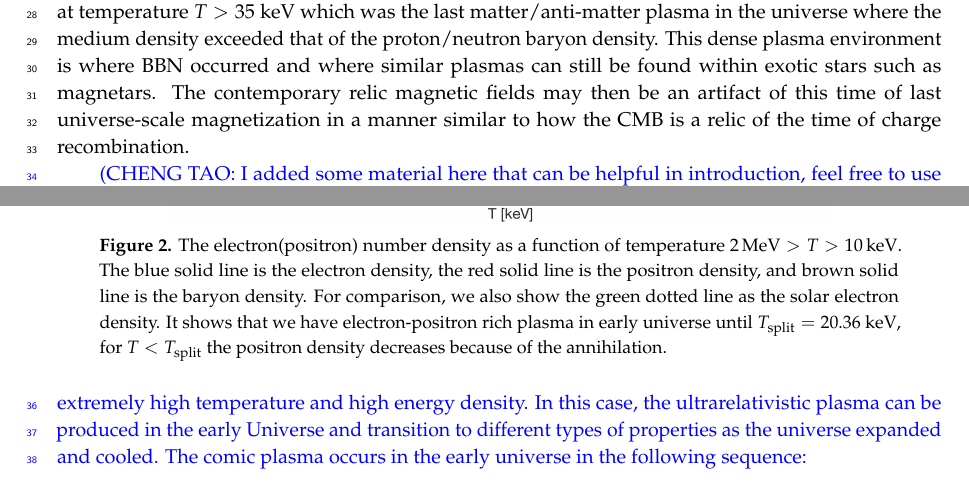
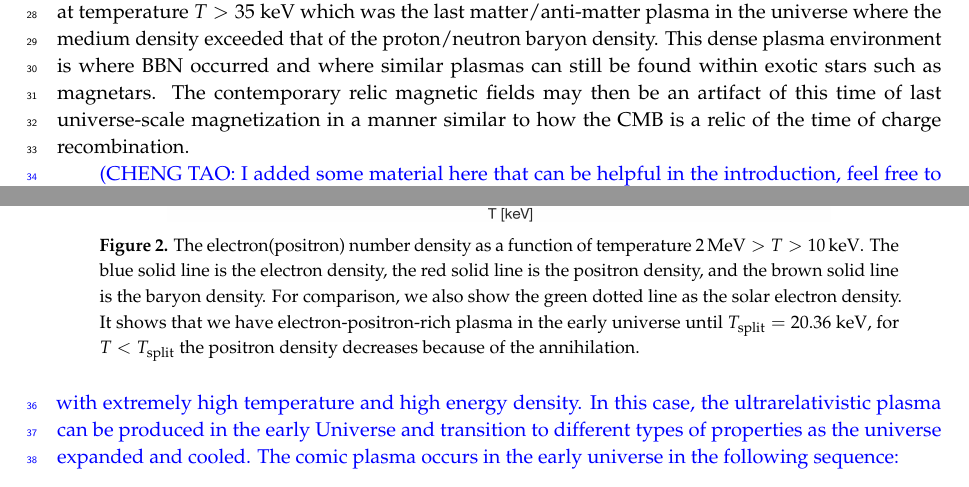
Before and after one commit to ajsteinmetz/plasma-partition, a LaTeX paper (2023MarchMagnetization.tex): two parts of pages 1 and 3 of 15, joined at a grey line, cut so that both start at the same text. Compiled offline with pdfLaTeX.

Commit message:
Updates from Overleaf

```diff
--- a/2023MarchMagnetization.tex
+++ b/2023MarchMagnetization.tex
@@ -93,7 +93,7 @@ The universe is filled with magnetic fields at various scales and strengths both
   %\begin{center}
   \centering
   \includegraphics[width=0.75\linewidth]{./plots/NewDensity_cm3.jpg}
-  \caption{The electron(positron) number density as a function of temperature $2\,\mathrm{MeV}>T>10\,\mathrm{keV}$. The blue solid line is the electron density, the red solid line is the positron density, and brown solid line is the baryon density. For comparison, we also show the green dotted line as the solar electron density. It shows  that we have electron-positron rich plasma in early universe until $T_{\mathrm{split}} = 20.36\ \mathrm{keV}$, for $T<T_{\mathrm{split}} $ the positron density decreases because of the annihilation.}
+  \caption{The electron(positron) number density as a function of temperature $2\,\mathrm{MeV}>T>10\,\mathrm{keV}$. The blue solid line is the electron density, the red solid line is the positron density, and the brown solid line is the baryon density. For comparison, we also show the green dotted line as the solar electron density. It shows  that we have electron-positron-rich plasma in the early universe until $T_{\mathrm{split}} = 20.36\ \mathrm{keV}$, for $T<T_{\mathrm{split}} $ the positron density decreases because of the annihilation.}
   \label{Density_fig}
 \end{figure}
 
@@ -105,7 +105,7 @@ We then connect back to the plasmas of the early universe as such primordial mag
   \centering
 \end{figure}
 
-{\xblue(CHENG TAO: I added some material here that can be helpful in introduction, feel free to use and edit it) At an early time in the standard cosmology model, the universe began as a fireball with extremely high temperature and high energy density. In this case, the ultrarelativistic plasma can be produced in the early Universe and  transition to different types of properties as the universe expanded and cooled. The comic plasma occurs in the early universe in the following sequence:
+{\xblue(CHENG TAO: I added some material here that can be helpful in the introduction, feel free to use and edit it) At an early time in the standard cosmology model, the universe began as a fireball with extremely high temperature and high energy density. In this case, the ultrarelativistic plasma can be produced in the early Universe and  transition to different types of properties as the universe expanded and cooled. The comic plasma occurs in the early universe in the following sequence:
 \begin{itemize}
  \item Primordial Quark-gluon plasma: At the early time when $130\mathrm{GeV}>T>150\mathrm{MeV}$, we have leptons, gauge mesons, and quarks were deconfined and propagated freely; all hadrons are dissolved into their constituents. At that time, strongly interacting nearly massless particles $u,d,s,G$ controlled the fate of the Universe.
  \item Hadronic plasma: Around the hadronization temperature $T_h\approx150$ MeV, a phase transformation to the confining state occurs, and matter as we know it today forms,  and the Universe turns into hadron matter dominated. In the temperature range $ 20 < T < 60$ MeV the Universe is rich in physics phenomena involving strange mesons, (anti)baryons including (anti)hyperon abundances \cite{Fromerth:2012fe,Yang:2021bko}.
```
